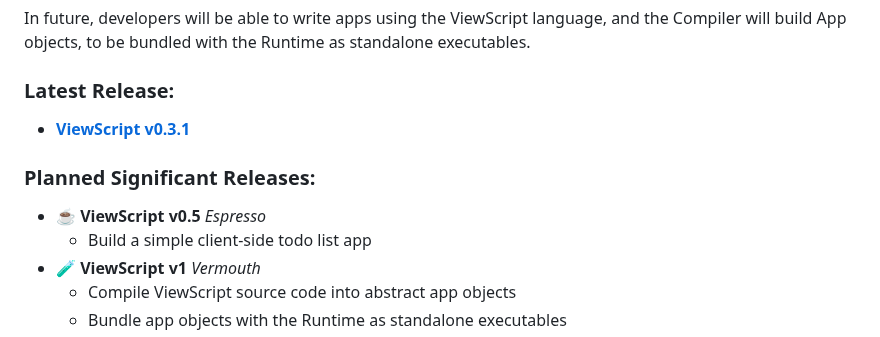
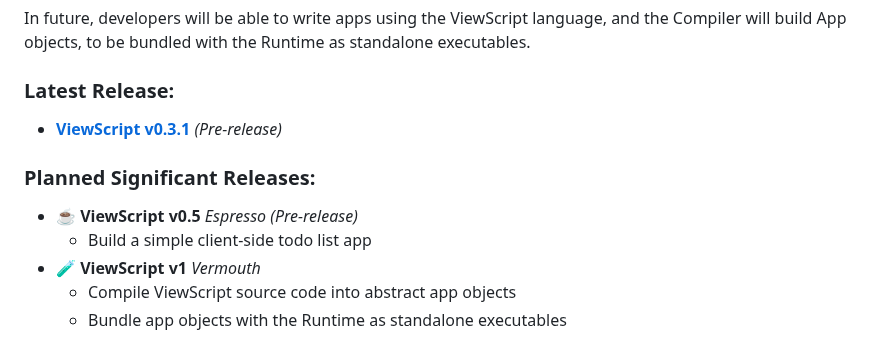
Before and after one commit to alexyuly/ViewScript, a Markdown page: README.md, the part around the change. Rendered like a GitHub page.

```diff
--- a/README.md
+++ b/README.md
@@ -33,10 +33,10 @@ Today, JavaScript and TypeScript developers can use the [ViewScript Bridge](http
 In future, developers will be able to write apps using the ViewScript language, and the Compiler will build App objects, to be bundled with the Runtime as standalone executables.
 
 ### Latest Release:
-- [**ViewScript v0.3.1**](https://github.com/alexyuly/ViewScript/releases/tag/v0.3.1)
+- [**ViewScript v0.3.1**](https://github.com/alexyuly/ViewScript/releases/tag/v0.3.1) _(Pre-release)_
 
 ### Planned Significant Releases:
-- ☕️ **ViewScript v0.5** _Espresso_
+- ☕️ **ViewScript v0.5** _Espresso_ _(Pre-release)_
   - Build a simple client-side todo list app
 - 🧪 **ViewScript v1** _Vermouth_
   - Compile ViewScript source code into abstract app objects
```
